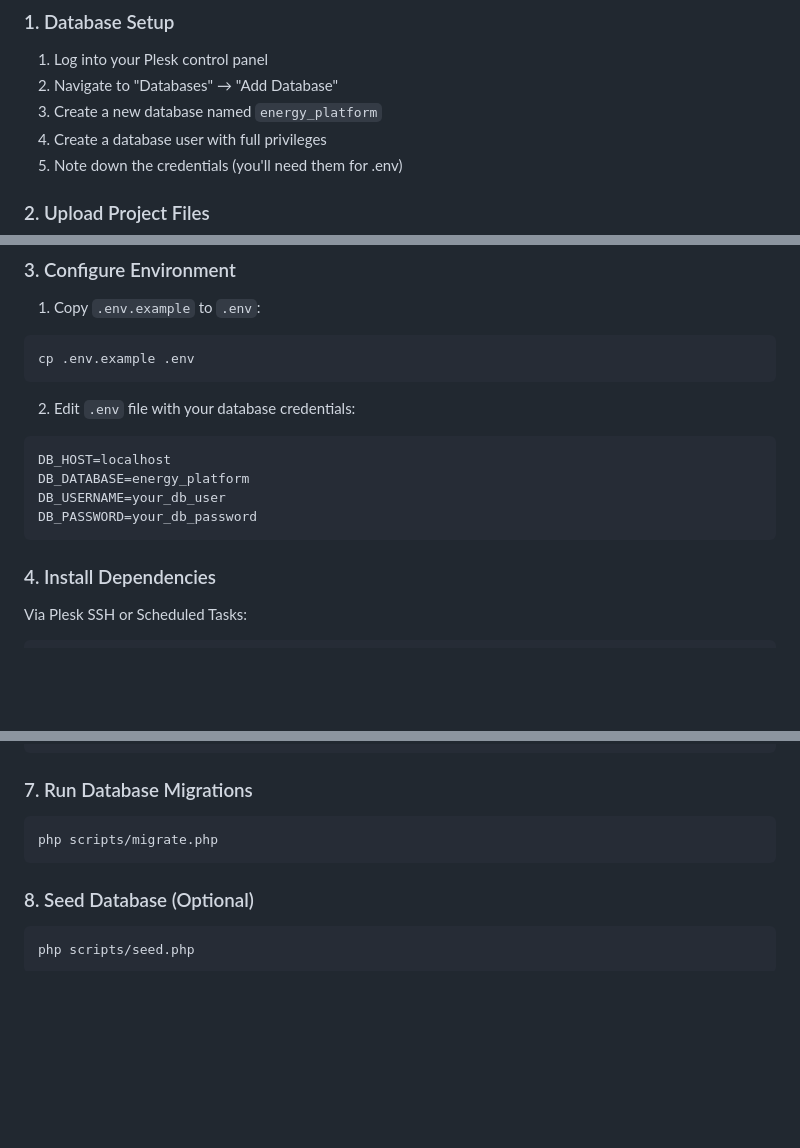
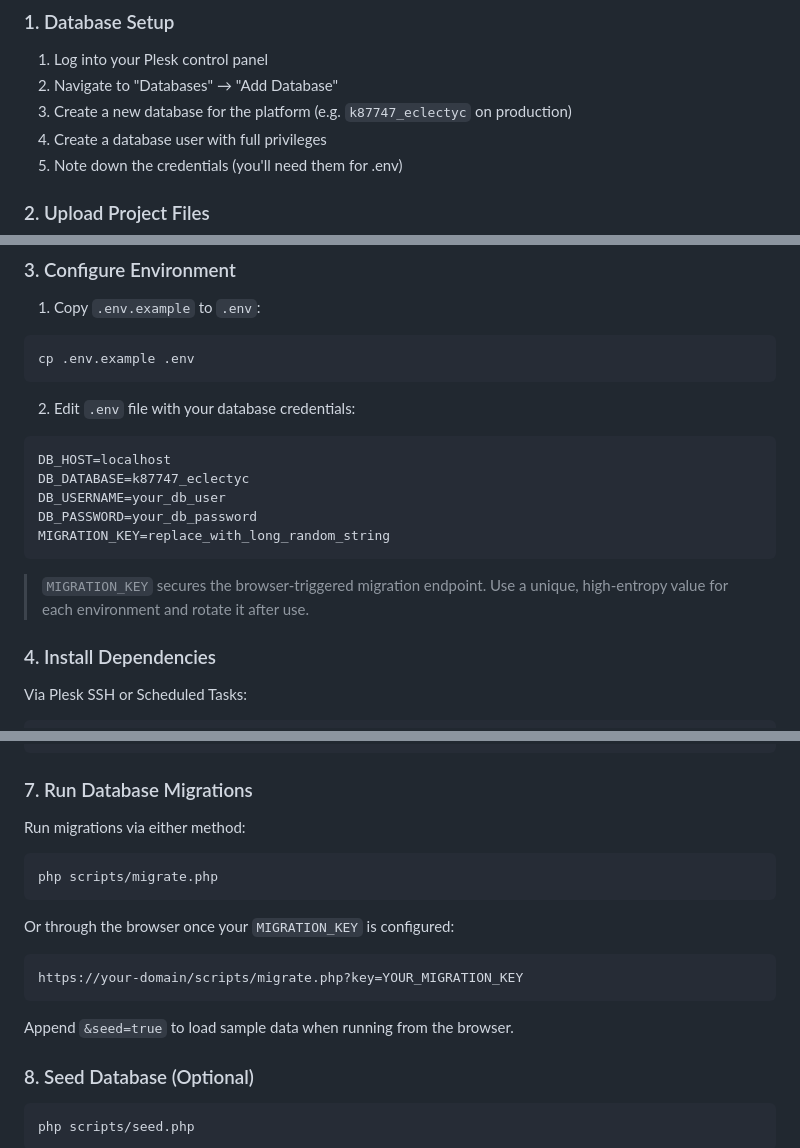
Before and after one commit to irlam/Eclectyc-Energy, a Markdown page: README.md, 3 parts joined by grey strips. GitHub-like rendering; blank space fills up the shorter version.

Commit message:
Update README.md with revised database setup instructions and migration key details

````diff
--- a/README.md
+++ b/README.md
@@ -22,7 +22,7 @@ A modern PHP-based energy management platform designed for deployment at https:/
 
 1. Log into your Plesk control panel
 2. Navigate to "Databases" → "Add Database"
-3. Create a new database named `energy_platform`
+3. Create a new database for the platform (e.g. `k87747_eclectyc` on production)
 4. Create a database user with full privileges
 5. Note down the credentials (you'll need them for .env)
 
@@ -49,10 +49,13 @@ cp .env.example .env
 2. Edit `.env` file with your database credentials:
 ```
 DB_HOST=localhost
-DB_DATABASE=energy_platform
+DB_DATABASE=k87747_eclectyc
 DB_USERNAME=your_db_user
 DB_PASSWORD=your_db_password
+MIGRATION_KEY=replace_with_long_random_string
 ```
+
+> `MIGRATION_KEY` secures the browser-triggered migration endpoint. Use a unique, high-entropy value for each environment and rotate it after use.
 
 ### 4. Install Dependencies
 
@@ -76,9 +79,19 @@ chmod 644 /path/to/eclectyc-energy/.env
 ```
 
 ### 7. Run Database Migrations
+Run migrations via either method:
+
 ```bash
 php scripts/migrate.php
 ```
+
+Or through the browser once your `MIGRATION_KEY` is configured:
+
+```
+https://your-domain/scripts/migrate.php?key=YOUR_MIGRATION_KEY
+```
+
+Append `&seed=true` to load sample data when running from the browser.
 
 ### 8. Seed Database (Optional)
 ```bash
````
Also changed, not shown: other parts of README.md (+2 -1 lines).
